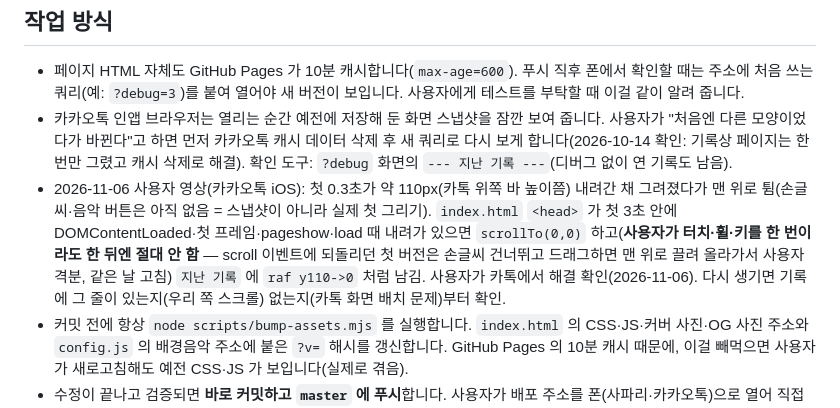
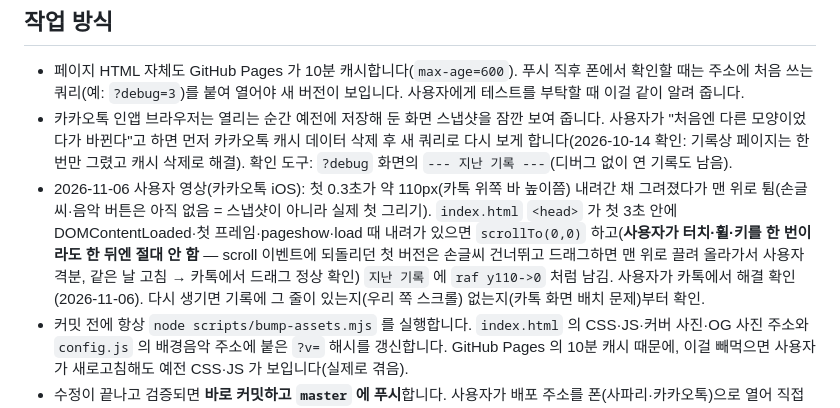
Before and after one commit to DamyoungKim/our-wedding-invitation, a Markdown page: .claude/rules/design.md, the part around the change. Rendered like a GitHub page.

Commit message:
디자인 규칙: 드래그 수정 사용자 확인 기록
Co-Authored-By: Claude Fable 5.1 <noreply@anthropic.com>

```diff
--- a/.claude/rules/design.md
+++ b/.claude/rules/design.md
@@ -67,7 +67,7 @@
 ## 작업 방식
 - 페이지 HTML 자체도 GitHub Pages 가 10분 캐시합니다(`max-age=600`). 푸시 직후 폰에서 확인할 때는 주소에 처음 쓰는 쿼리(예: `?debug=3`)를 붙여 열어야 새 버전이 보입니다. 사용자에게 테스트를 부탁할 때 이걸 같이 알려 줍니다.
 - 카카오톡 인앱 브라우저는 열리는 순간 예전에 저장해 둔 화면 스냅샷을 잠깐 보여 줍니다. 사용자가 "처음엔 다른 모양이었다가 바뀐다"고 하면 먼저 카카오톡 캐시 데이터 삭제 후 새 쿼리로 다시 보게 합니다(2026-10-14 확인: 기록상 페이지는 한 번만 그렸고 캐시 삭제로 해결). 확인 도구: `?debug` 화면의 `--- 지난 기록 ---`(디버그 없이 연 기록도 남음).
-- 2026-11-06 사용자 영상(카카오톡 iOS): 첫 0.3초가 약 110px(카톡 위쪽 바 높이쯤) 내려간 채 그려졌다가 맨 위로 튐(손글씨·음악 버튼은 아직 없음 = 스냅샷이 아니라 실제 첫 그리기). `index.html` `<head>` 가 첫 3초 안에 DOMContentLoaded·첫 프레임·pageshow·load 때 내려가 있으면 `scrollTo(0,0)` 하고(**사용자가 터치·휠·키를 한 번이라도 한 뒤엔 절대 안 함** — scroll 이벤트에 되돌리던 첫 버전은 손글씨 건너뛰고 드래그하면 맨 위로 끌려 올라가서 사용자 격분, 같은 날 고침) `지난 기록` 에 `raf y110->0` 처럼 남김. 사용자가 카톡에서 해결 확인(2026-11-06). 다시 생기면 기록에 그 줄이 있는지(우리 쪽 스크롤) 없는지(카톡 화면 배치 문제)부터 확인.
+- 2026-11-06 사용자 영상(카카오톡 iOS): 첫 0.3초가 약 110px(카톡 위쪽 바 높이쯤) 내려간 채 그려졌다가 맨 위로 튐(손글씨·음악 버튼은 아직 없음 = 스냅샷이 아니라 실제 첫 그리기). `index.html` `<head>` 가 첫 3초 안에 DOMContentLoaded·첫 프레임·pageshow·load 때 내려가 있으면 `scrollTo(0,0)` 하고(**사용자가 터치·휠·키를 한 번이라도 한 뒤엔 절대 안 함** — scroll 이벤트에 되돌리던 첫 버전은 손글씨 건너뛰고 드래그하면 맨 위로 끌려 올라가서 사용자 격분, 같은 날 고침 → 카톡에서 드래그 정상 확인) `지난 기록` 에 `raf y110->0` 처럼 남김. 사용자가 카톡에서 해결 확인(2026-11-06). 다시 생기면 기록에 그 줄이 있는지(우리 쪽 스크롤) 없는지(카톡 화면 배치 문제)부터 확인.
 - 커밋 전에 항상 `node scripts/bump-assets.mjs` 를 실행합니다. `index.html` 의 CSS·JS·커버 사진·OG 사진 주소와 `config.js` 의 배경음악 주소에 붙은 `?v=` 해시를 갱신합니다. GitHub Pages 의 10분 캐시 때문에, 이걸 빼먹으면 사용자가 새로고침해도 예전 CSS·JS 가 보입니다(실제로 겪음).
 - 수정이 끝나고 검증되면 **바로 커밋하고 `master` 에 푸시**합니다. 사용자가 배포 주소를 폰(사파리·카카오톡)으로 열어 직접 테스트하기 때문입니다. 푸시 후 GitHub Pages 반영까지 확인합니다.
 - 커밋 작성자는 저장소 로컬 설정(김담영)을 따릅니다.
```
